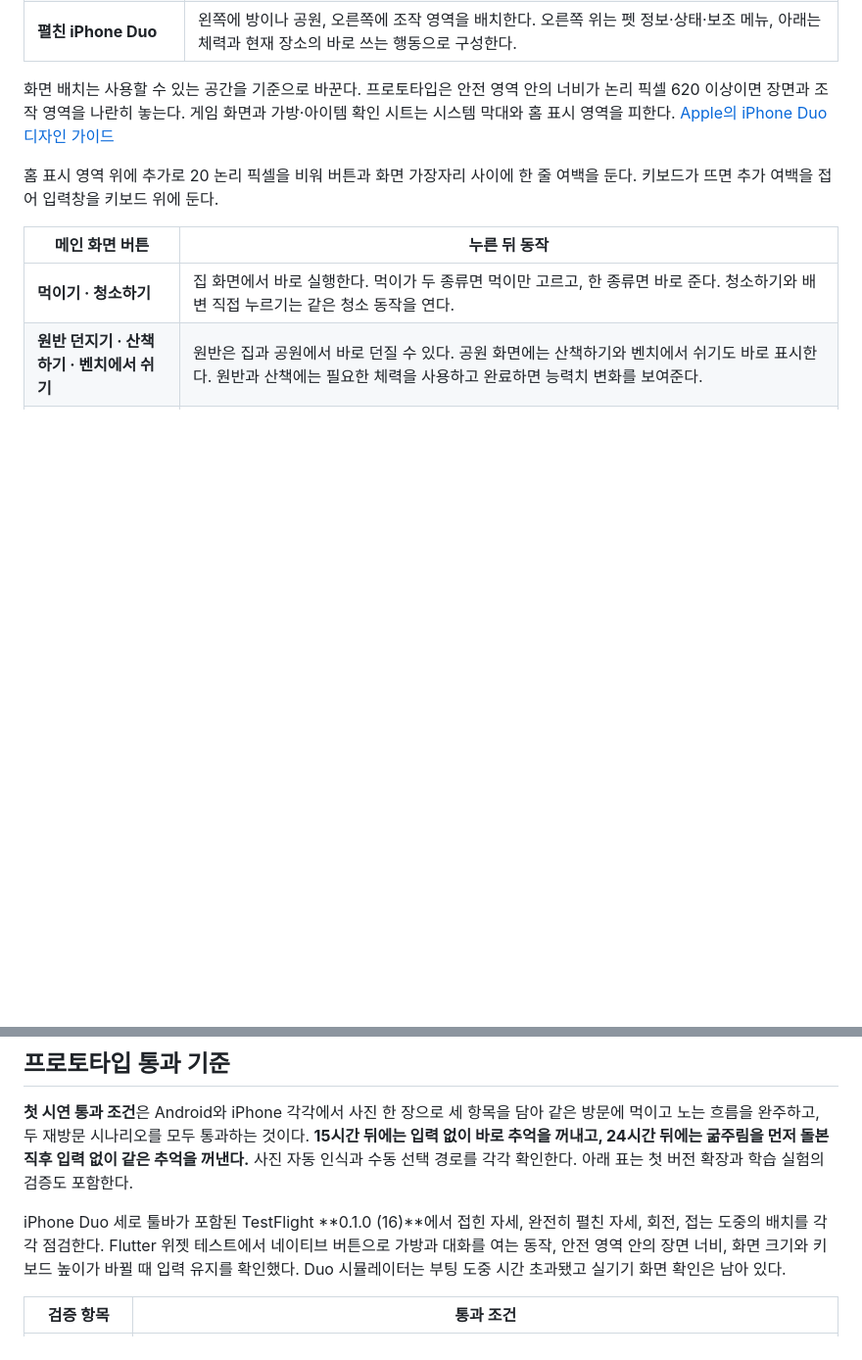
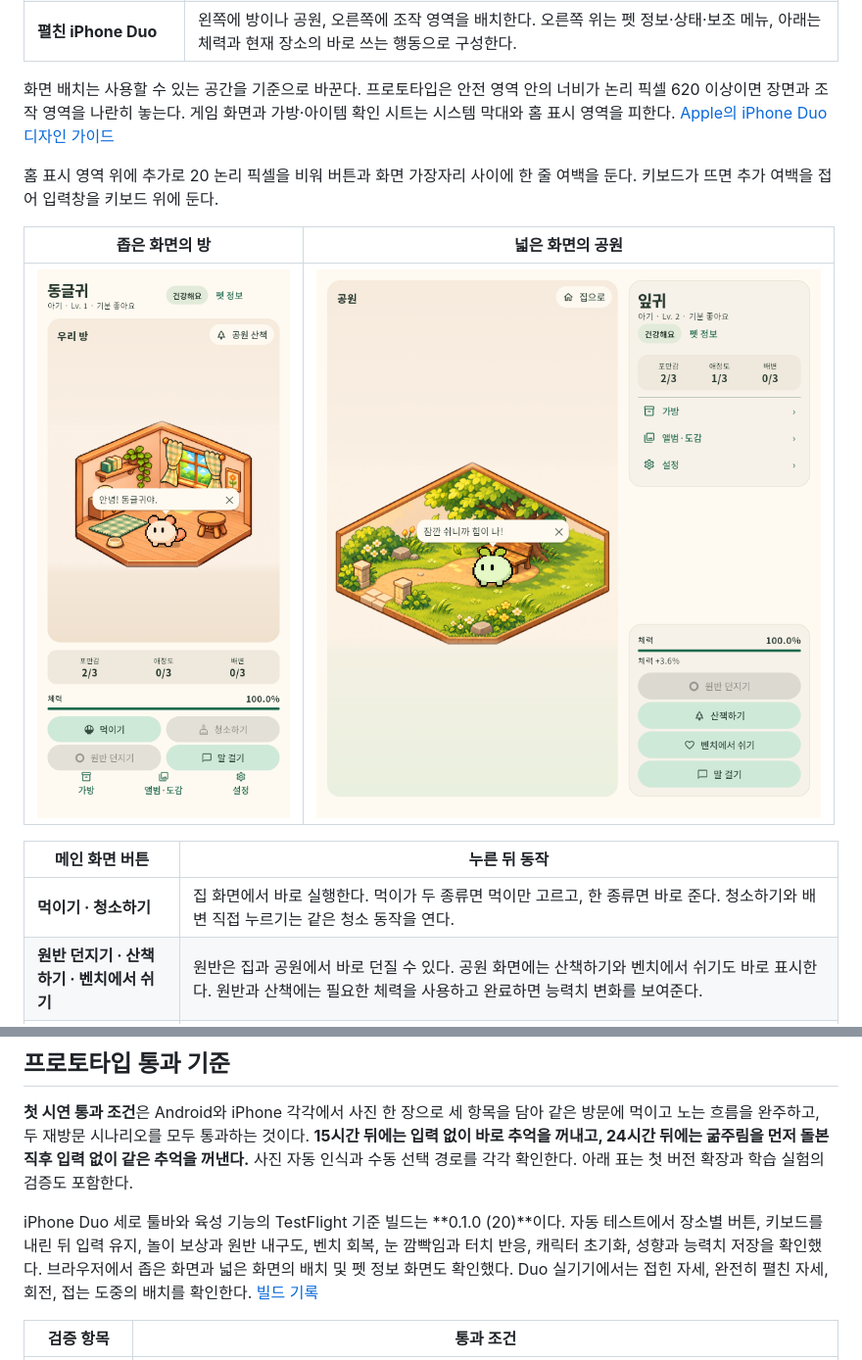
Before and after one commit to JordonPark/donglgewi-pet, a Markdown page: docs/local-llm-pet-prototype.md, 2 parts joined by grey strips. Shown at 98% size. Drawn GitHub-style; pictures changed too: docs/pet-direct-compact.png (added), docs/pet-direct-wide.png (added); blank space fills up the shorter version.

Commit message:
Document the direct actions and pet profile screens

```diff
--- a/docs/local-llm-pet-prototype.md
+++ b/docs/local-llm-pet-prototype.md
@@ -42,6 +42,10 @@
 화면 배치는 사용할 수 있는 공간을 기준으로 바꾼다. 프로토타입은 안전 영역 안의 너비가 논리 픽셀 620 이상이면 장면과 조작 영역을 나란히 놓는다. 게임 화면과 가방·아이템 확인 시트는 시스템 막대와 홈 표시 영역을 피한다. [Apple의 iPhone Duo 디자인 가이드](https://developer.apple.com/design/human-interface-guidelines/designing-for-iphone-duo)
 
 홈 표시 영역 위에 추가로 20 논리 픽셀을 비워 버튼과 화면 가장자리 사이에 한 줄 여백을 둔다. 키보드가 뜨면 추가 여백을 접어 입력창을 키보드 위에 둔다.
+
+| 좁은 화면의 방 | 넓은 화면의 공원 |
+| --- | --- |
+| ![방 장면 아래에 먹이기와 청소가 있는 좁은 화면](pet-direct-compact.png) | ![왼쪽 공원 장면과 오른쪽 산책·벤치 버튼이 있는 넓은 화면](pet-direct-wide.png) |
 
 | 메인 화면 버튼 | 누른 뒤 동작 |
 | --- | --- |
@@ -529,7 +535,7 @@ F2 → E2 → D2 → D3 → D4 → D5
 
 **첫 시연 통과 조건**은 Android와 iPhone 각각에서 사진 한 장으로 세 항목을 담아 같은 방문에 먹이고 노는 흐름을 완주하고, 두 재방문 시나리오를 모두 통과하는 것이다. **15시간 뒤에는 입력 없이 바로 추억을 꺼내고, 24시간 뒤에는 굶주림을 먼저 돌본 직후 입력 없이 같은 추억을 꺼낸다.** 사진 자동 인식과 수동 선택 경로를 각각 확인한다. 아래 표는 첫 버전 확장과 학습 실험의 검증도 포함한다.
 
-iPhone Duo 세로 툴바가 포함된 TestFlight **0.1.0 (16)**에서 접힌 자세, 완전히 펼친 자세, 회전, 접는 도중의 배치를 각각 점검한다. Flutter 위젯 테스트에서 네이티브 버튼으로 가방과 대화를 여는 동작, 안전 영역 안의 장면 너비, 화면 크기와 키보드 높이가 바뀔 때 입력 유지를 확인했다. Duo 시뮬레이터는 부팅 도중 시간 초과됐고 실기기 화면 확인은 남아 있다.
+iPhone Duo 세로 툴바와 육성 기능의 TestFlight 기준 빌드는 **0.1.0 (20)**이다. 자동 테스트에서 장소별 버튼, 키보드를 내린 뒤 입력 유지, 놀이 보상과 원반 내구도, 벤치 회복, 눈 깜빡임과 터치 반응, 캐릭터 초기화, 성향과 능력치 저장을 확인했다. 브라우저에서 좁은 화면과 넓은 화면의 배치 및 펫 정보 화면도 확인했다. Duo 실기기에서는 접힌 자세, 완전히 펼친 자세, 회전, 접는 도중의 배치를 확인한다. [빌드 기록](https://github.com/JordonPark/donglgewi-pet/actions/runs/45300499339)
 
 | 검증 항목 | 통과 조건 |
 | --- | --- |
```
Also changed, not shown: other parts of docs/local-llm-pet-prototype.md (+2 -0 lines), README.md (+2 -2 lines), docs/pet-profile-preview.png (added).
